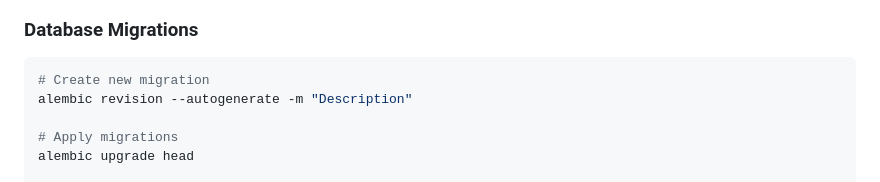
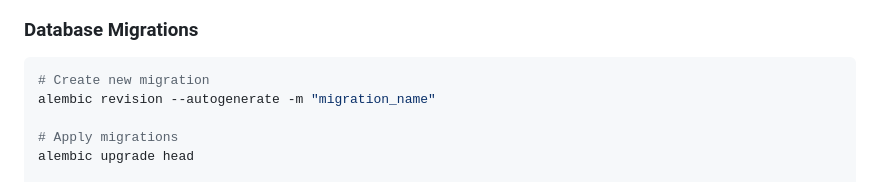
Before and after one commit to sodipto/fastapi-starter-boilerplate, a Markdown page: README.md, the part around the change. GitHub-like rendering.

````diff
--- a/README.md
+++ b/README.md
@@ -221,7 +221,7 @@ postgresql+asyncpg://username:password@localhost:5432/database_name
 
 ```bash
 # Create new migration
-alembic revision --autogenerate -m "Description"
+alembic revision --autogenerate -m "migration_name"
 
 # Apply migrations
 alembic upgrade head
````
